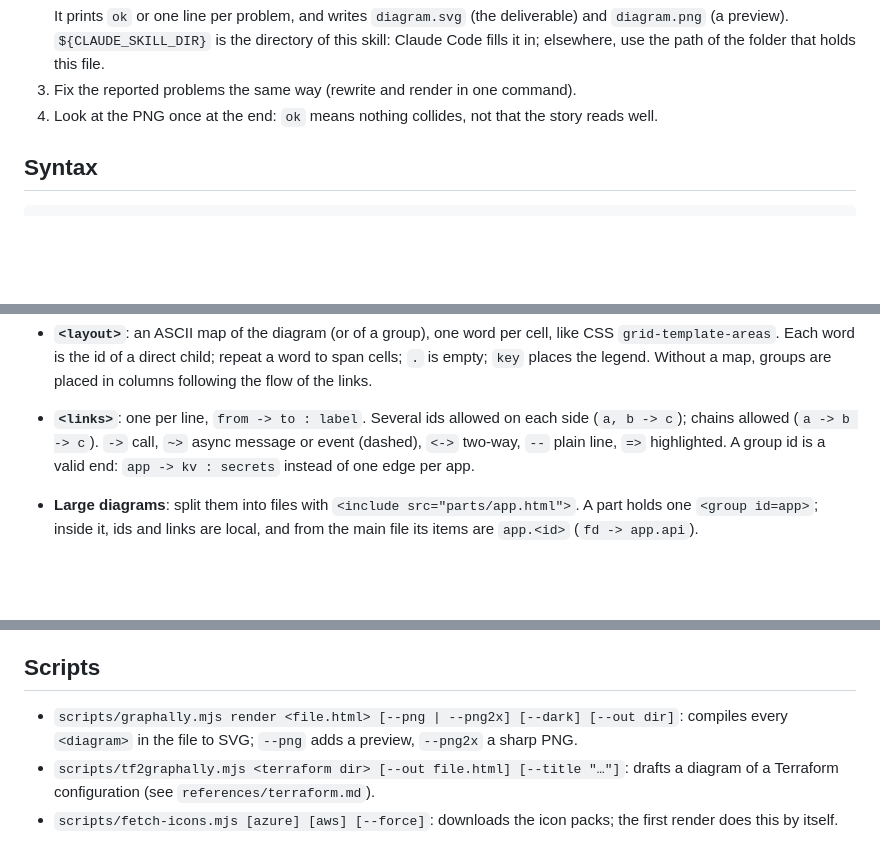
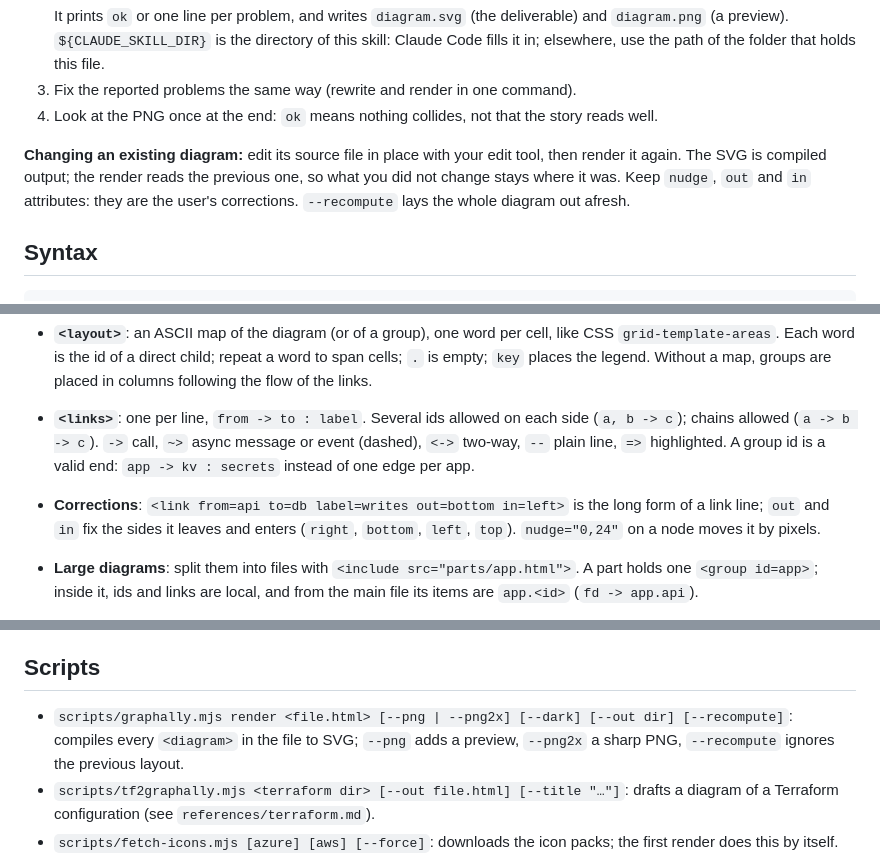
Before and after one commit to kwilcz/graphally, a Markdown page: skills/graphally/SKILL.md, 3 parts joined by grey strips. GitHub-like rendering; blank space fills up the shorter version.

```diff
--- a/skills/graphally/SKILL.md
+++ b/skills/graphally/SKILL.md
@@ -34,6 +34,11 @@ aligns and routes everything and writes the SVG. Never write coordinates.
 3. Fix the reported problems the same way (rewrite and render in one command).
 4. Look at the PNG once at the end: `ok` means nothing collides, not that the story reads
    well.
+
+**Changing an existing diagram:** edit its source file in place with your edit tool, then
+render it again. The SVG is compiled output; the render reads the previous one, so what
+you did not change stays where it was. Keep `nudge`, `out` and `in` attributes: they are
+the user's corrections. `--recompute` lays the whole diagram out afresh.
 
 ## Syntax
 
@@ -81,6 +86,9 @@ sb ~> worker : events
   (`a, b -> c`); chains allowed (`a -> b -> c`). `->` call, `~>` async message or event
   (dashed), `<->` two-way, `--` plain line, `=>` highlighted. A group id is a valid end:
   `app -> kv : secrets` instead of one edge per app.
+- **Corrections**: `<link from=api to=db label=writes out=bottom in=left>` is the long form
+  of a link line; `out` and `in` fix the sides it leaves and enters (`right`, `bottom`,
+  `left`, `top`). `nudge="0,24"` on a node moves it by pixels.
 - **Large diagrams**: split them into files with `<include src="parts/app.html">`. A part
   holds one `<group id=app>`; inside it, ids and links are local, and from the main file
   its items are `app.<id>` (`fd -> app.api`).
@@ -140,8 +150,9 @@ Read only the one you need:
 
 ## Scripts
 
-- `scripts/graphally.mjs render <file.html> [--png | --png2x] [--dark] [--out dir]`: compiles
-  every `<diagram>` in the file to SVG; `--png` adds a preview, `--png2x` a sharp PNG.
+- `scripts/graphally.mjs render <file.html> [--png | --png2x] [--dark] [--out dir] [--recompute]`:
+  compiles every `<diagram>` in the file to SVG; `--png` adds a preview, `--png2x` a sharp
+  PNG, `--recompute` ignores the previous layout.
 - `scripts/tf2graphally.mjs <terraform dir> [--out file.html] [--title "…"]`: drafts a
   diagram of a Terraform configuration (see `references/terraform.md`).
 - `scripts/fetch-icons.mjs [azure] [aws] [--force]`: downloads the icon packs; the first
```
Also changed, not shown: other parts of skills/graphally/SKILL.md (+2 -0 lines), README.md (+14 -1 lines), docs/design.md (+23 -1 lines).
